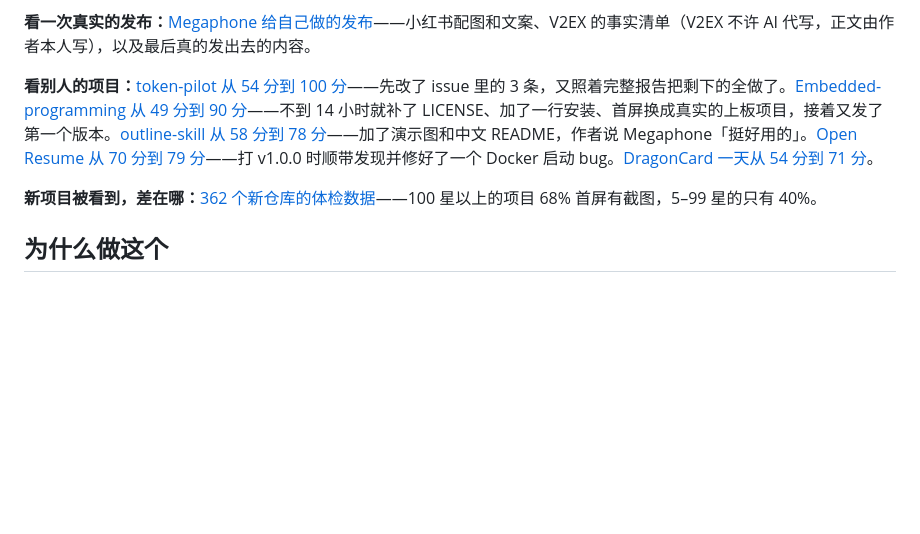
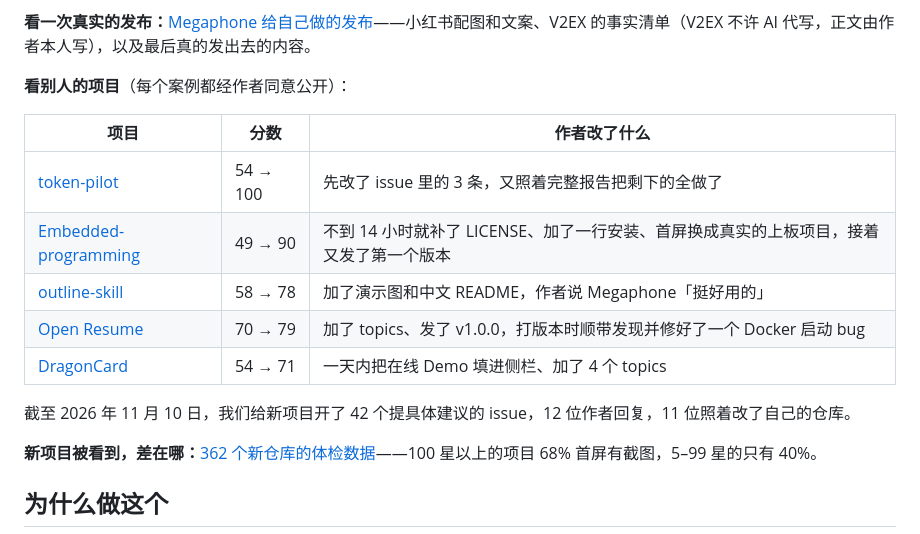
Before and after one commit to 2104178150-ai/megaphone, a Markdown page: README.zh-CN.md, the part around the change. Rendered like a GitHub page; blank space fills up the shorter version.

```diff
--- a/README.zh-CN.md
+++ b/README.zh-CN.md
@@ -42,7 +42,17 @@ claude plugin install megaphone@megaphone
 
 **看一次真实的发布：**[Megaphone 给自己做的发布](examples/self-launch/)——小红书配图和文案、V2EX 的事实清单（V2EX 不许 AI 代写，正文由作者本人写），以及最后真的发出去的内容。
 
-<a name="case-studies"></a>**看别人的项目：**[token-pilot 从 54 分到 100 分](examples/case-token-pilot/)——先改了 issue 里的 3 条，又照着完整报告把剩下的全做了。[Embedded-programming 从 49 分到 90 分](examples/case-embedded-programming/)——不到 14 小时就补了 LICENSE、加了一行安装、首屏换成真实的上板项目，接着又发了第一个版本。[outline-skill 从 58 分到 78 分](examples/case-outline-skill/)——加了演示图和中文 README，作者说 Megaphone「挺好用的」。[Open Resume 从 70 分到 79 分](examples/case-open-resume/)——打 v1.0.0 时顺带发现并修好了一个 Docker 启动 bug。[DragonCard 一天从 54 分到 71 分](examples/case-dragoncard/)。
+<a name="case-studies"></a>**看别人的项目**（每个案例都经作者同意公开）：
+
+| 项目 | 分数 | 作者改了什么 |
+|---|---|---|
+| [token-pilot](examples/case-token-pilot/) | 54 → 100 | 先改了 issue 里的 3 条，又照着完整报告把剩下的全做了 |
+| [Embedded-programming](examples/case-embedded-programming/) | 49 → 90 | 不到 14 小时就补了 LICENSE、加了一行安装、首屏换成真实的上板项目，接着又发了第一个版本 |
+| [outline-skill](examples/case-outline-skill/) | 58 → 78 | 加了演示图和中文 README，作者说 Megaphone「挺好用的」 |
+| [Open Resume](examples/case-open-resume/) | 70 → 79 | 加了 topics、发了 v1.0.0，打版本时顺带发现并修好了一个 Docker 启动 bug |
+| [DragonCard](examples/case-dragoncard/) | 54 → 71 | 一天内把在线 Demo 填进侧栏、加了 4 个 topics |
+
+截至 2026 年 11 月 10 日，我们给新项目开了 42 个提具体建议的 issue，12 位作者回复，11 位照着改了自己的仓库。
 
 **新项目被看到，差在哪：**[362 个新仓库的体检数据](research/2026-10-new-repos.zh-CN.md)——100 星以上的项目 68% 首屏有截图，5–99 星的只有 40%。
 
```
Also changed, not shown: README.md (+11 -3 lines).
